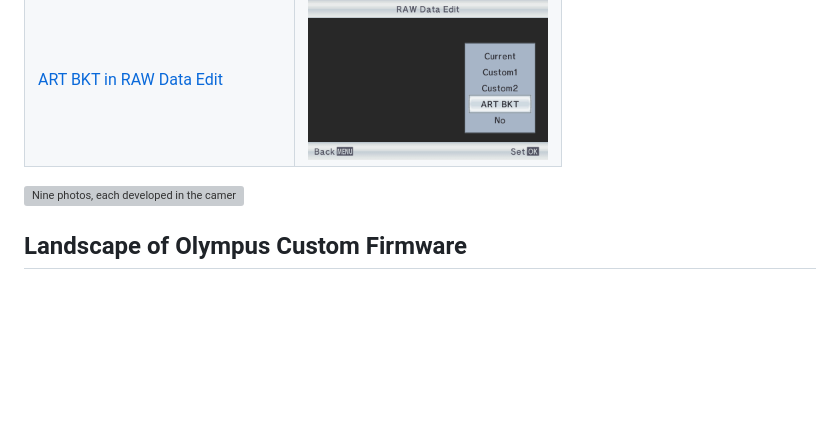
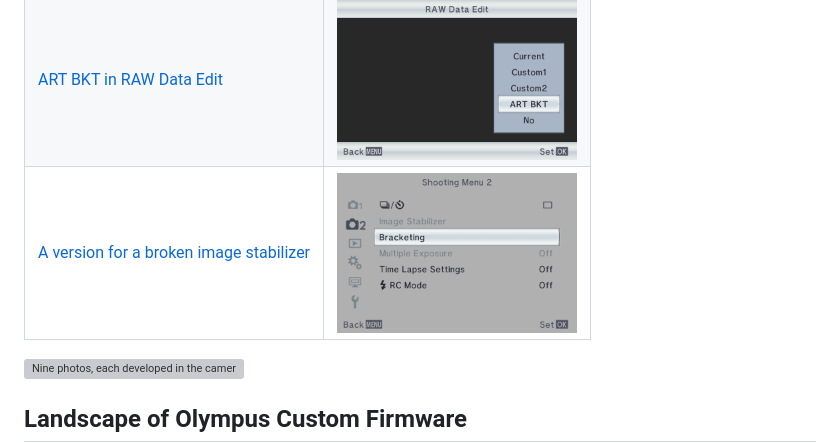
Before and after one commit to cfu288/EPM2Mod, a Markdown page: README.md, the part around the change. Rendered like a GitHub page; pictures changed too: docs/images/ui/image-stabilizer-gray.png (added); blank space fills up the shorter version; grey boxes are pictures that could not be loaded.

Commit message:
docs(no-stabilizer): the guide, the feature lines, the release notes and the TODO

```diff
--- a/README.md
+++ b/README.md
@@ -16,6 +16,7 @@ Repository containing the current work for creating a custom firmware mod for th
 | [Spot metering at the AF point](docs/guide/spot-metering.md) | <img src="docs/images/ui/spot-metering-page.png" width="240" alt="The Spot Metering page with Spot, Spot Hilight and Spot Shadow"> |
 | [Light Box](docs/guide/light-box.md) | <img src="docs/images/ui/light-box-info.png" width="240" alt="The ▶ Info list with Light Box set to On"> |
 | [ART BKT in RAW Data Edit](docs/guide/art-bkt.md) | <img src="docs/images/ui/art-bkt-raw-edit.png" width="240" alt="RAW Data Edit with Current, Custom1, Custom2, ART BKT and No"> |
+| [A version for a broken image stabilizer](docs/guide/broken-stabilizer.md) | <img src="docs/images/ui/image-stabilizer-gray.png" width="240" alt="Shooting Menu 2 with Image Stabilizer grayed out"> |
 
 [![Nine photos, each developed in the camera with Natural and the film simulations](docs/images/film-sim-comparison.jpg)](https://cfu288.github.io/EPM2Mod/films)
 
```
Also changed, not shown: TODO.md (+11 -0 lines), docs/guide/broken-stabilizer.md (added, +28 -0 lines), release/NOTES.md (+2 -0 lines), 4 other files.
